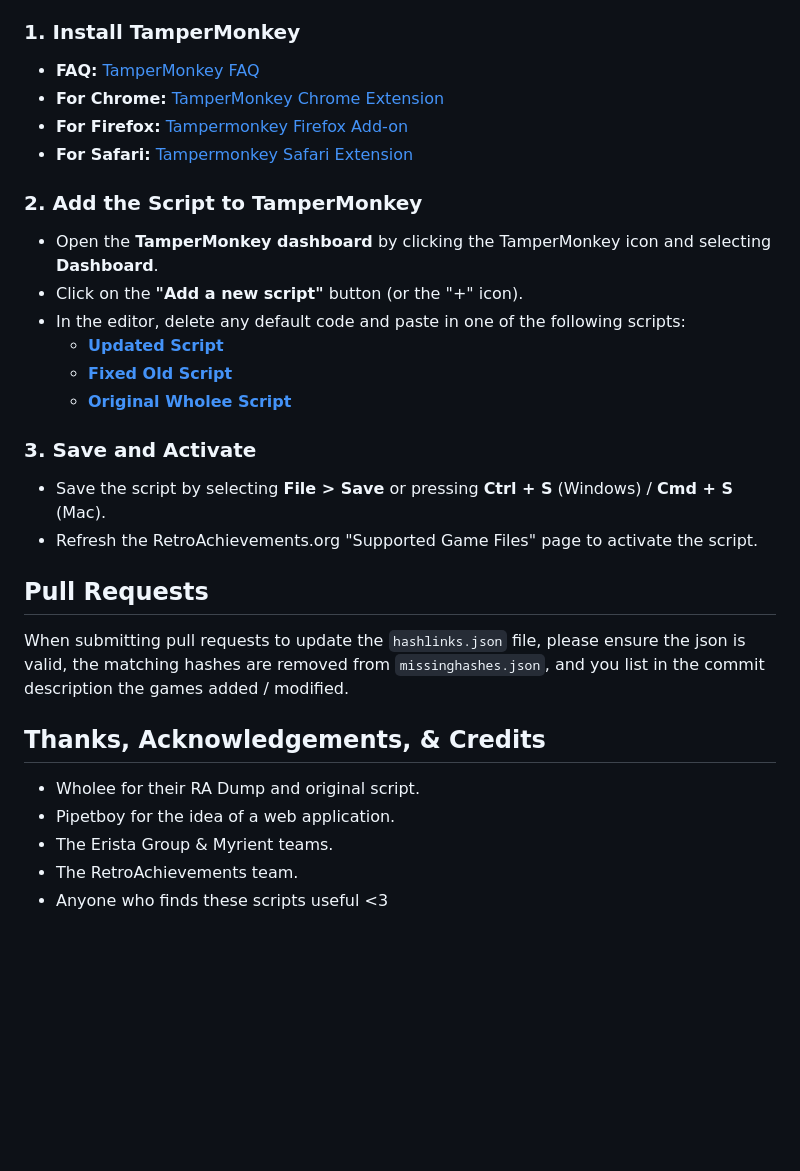
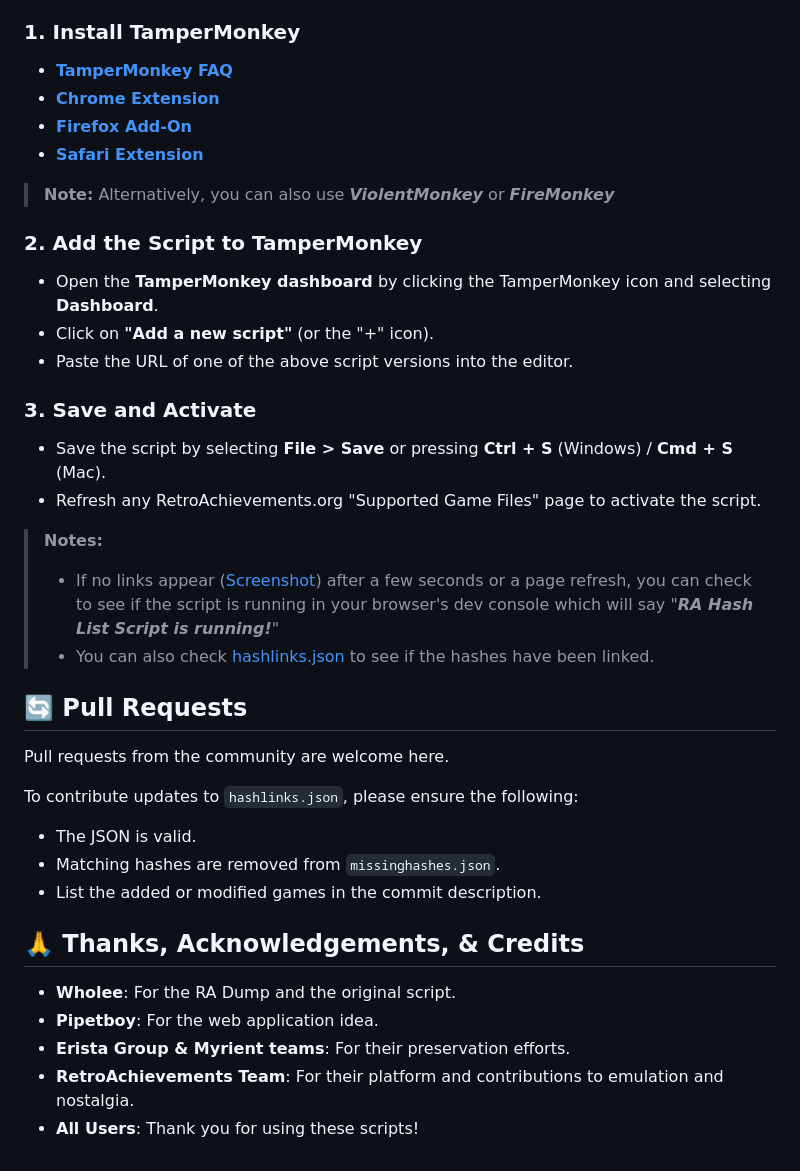
Before and after one commit to mentalblank/RARomOnHashes, a Markdown page: README.md, the part around one of its changes. GitHub-like rendering; blank space fills up the shorter version.

```diff
--- a/README.md
+++ b/README.md
@@ -41,33 +42,40 @@ Follow these steps to install the script using TamperMonkey (or ViolentMonkey):
 
 ### 1. Install TamperMonkey
 
-- **FAQ:** [TamperMonkey FAQ](https://www.tampermonkey.net/faq.php#Q102)
-- **For Chrome:** [TamperMonkey Chrome Extension](https://tampermonkey.net/?ext=dhdg&browser=chrome)
-- **For Firefox:** [Tampermonkey Firefox Add-on](https://tampermonkey.net/?ext=dhdg&browser=firefox)
-- **For Safari:** [Tampermonkey Safari Extension](https://tampermonkey.net/?ext=dhdg&browser=safari)
+- **[TamperMonkey FAQ](https://www.tampermonkey.net/faq.php#Q102)**
+- **[Chrome Extension](https://tampermonkey.net/?ext=dhdg&browser=chrome)**
+- **[Firefox Add-On](https://tampermonkey.net/?ext=dhdg&browser=firefox)**
+- **[Safari Extension](https://tampermonkey.net/?ext=dhdg&browser=safari)**
+> **Note:** Alternatively, you can also use ***ViolentMonkey*** or ***FireMonkey***
 
 ### 2. Add the Script to TamperMonkey
 
 - Open the **TamperMonkey dashboard** by clicking the TamperMonkey icon and selecting **Dashboard**.
-- Click on the **"Add a new script"** button (or the "+" icon).
-- In the editor, delete any default code and paste in one of the following scripts:
-  - **[Updated Script](https://github.com/MentalBlank/RARomOnHashesUserScript/raw/refs/heads/main/TamperMonkeyRetroachievements.js)**
-  - **[Fixed Old Script](https://github.com/MentalBlank/RARomOnHashesUserScript/raw/refs/heads/main/OriginalTamperMonkeyRetroachievementsFixed.js)**
-  - **[Original Wholee Script](https://archive.org/details/retroachievements_collection_v5)**
+- Click on **"Add a new script"** (or the "+" icon).
+- Paste the URL of one of the above script versions into the editor.
 
 ### 3. Save and Activate
 
 - Save the script by selecting **File > Save** or pressing **Ctrl + S** (Windows) / **Cmd + S** (Mac).
-- Refresh the RetroAchievements.org "Supported Game Files" page to activate the script.
+- Refresh any RetroAchievements.org "Supported Game Files" page to activate the script.
+> **Notes:**
+> - If no links appear ([Screenshot](https://i.imgur.com/O9ad6mm.png)) after a few seconds or a page refresh, you can check to see if the script is running in your browser's dev console which will say "***RA Hash List Script is running!***"
+> - You can also check [hashlinks.json](https://raw.githubusercontent.com/mentalblank/RARomOnHashes/refs/heads/main/hashlinks.json) to see if the hashes have been linked.
 
-## Pull Requests
+## 🔄 Pull Requests
 
-When submitting pull requests to update the `hashlinks.json` file, please ensure the json is valid, the matching hashes are removed from `missinghashes.json`, and you list in the commit description the games added / modified.
+Pull requests from the community are welcome here.
 
-## Thanks, Acknowledgements, & Credits
+To contribute updates to `hashlinks.json`, please ensure the following:
 
-- Wholee for their RA Dump and original script.
-- Pipetboy for the idea of a web application.
-- The Erista Group & Myrient teams.
-- The RetroAchievements team.
-- Anyone who finds these scripts useful <3
+- The JSON is valid.
+- Matching hashes are removed from `missinghashes.json`.
+- List the added or modified games in the commit description.
+
+## 🙏 Thanks, Acknowledgements, & Credits
+
+- **Wholee**: For the RA Dump and the original script.
+- **Pipetboy**: For the web application idea.
+- **Erista Group & Myrient teams**: For their preservation efforts.
+- **RetroAchievements Team**: For their platform and contributions to emulation and nostalgia.
+- **All Users**: Thank you for using these scripts!
```
Also changed, not shown: other parts of README.md (+25 -24 lines).
